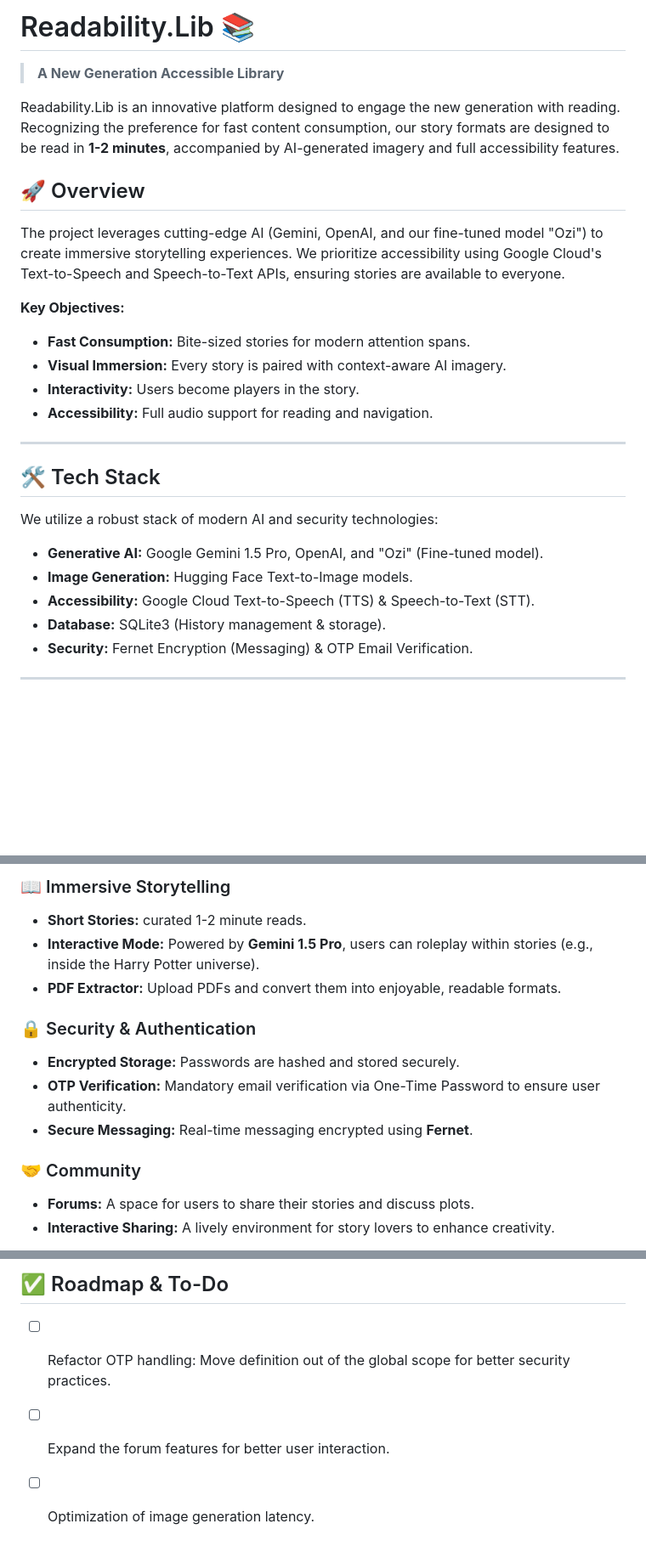
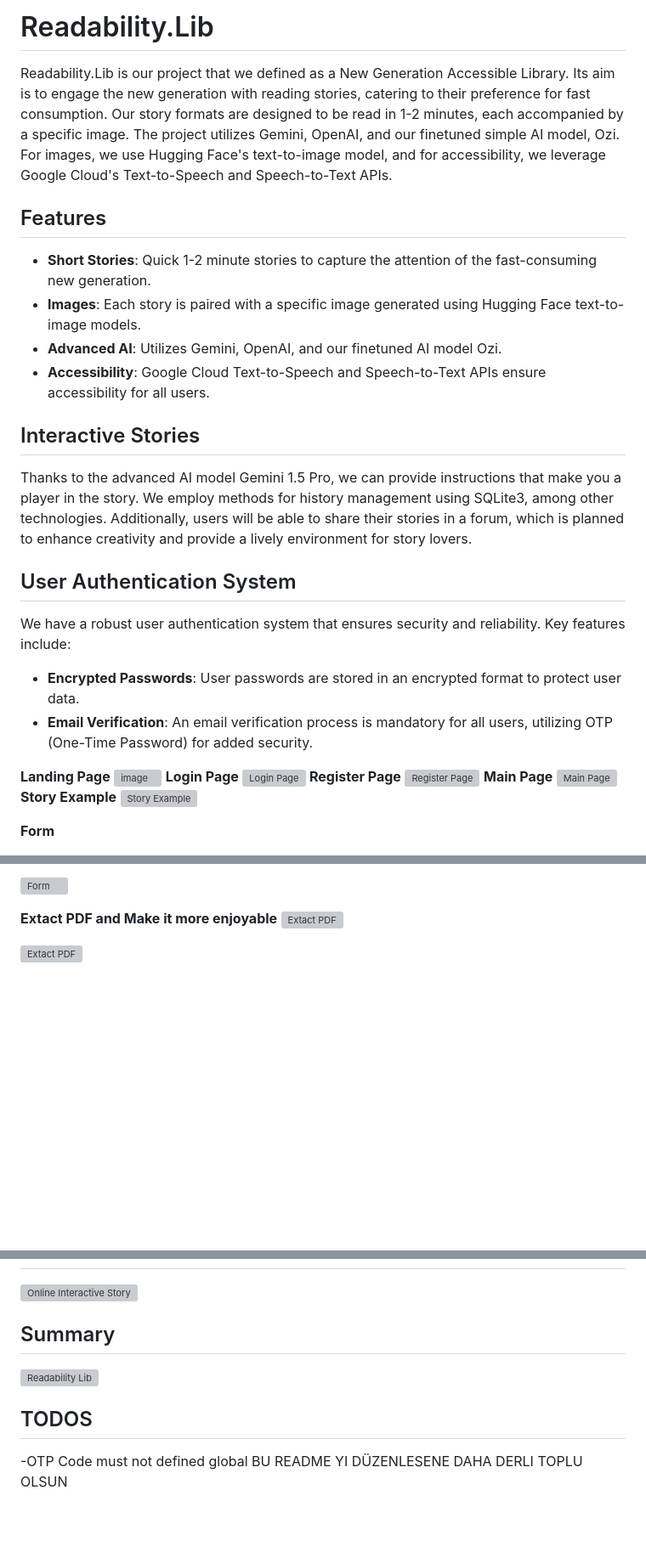
Before and after one commit to ArifKuru/Readability.Lib, a Markdown page: README.md, 3 parts joined by grey strips. Shown at 85% size. GitHub-like rendering; blank space fills up the shorter version; grey boxes are pictures that could not be loaded.

Commit message:
Refactor README.md for improved clarity and structure
Updated README.md to improve structure and clarity, including new sections on user authentication and interactive stories, while removing redundant content.

```diff
--- a/README.md
+++ b/README.md
@@ -1,30 +1,35 @@
-# Readability.Lib 📚
+# Readability.Lib
 
-> **A New Generation Accessible Library**
+Readability.Lib is our project that we defined as a New Generation Accessible Library. Its aim is to engage the new generation with reading stories, catering to their preference for fast consumption. Our story formats are designed to be read in 1-2 minutes, each accompanied by a specific image. The project utilizes Gemini, OpenAI, and our finetuned simple AI model, Ozi. For images, we use Hugging Face's text-to-image model, and for accessibility, we leverage Google Cloud's Text-to-Speech and Speech-to-Text APIs.
 
-Readability.Lib is an innovative platform designed to engage the new generation with reading. Recognizing the preference for fast content consumption, our story formats are designed to be read in **1-2 minutes**, accompanied by AI-generated imagery and full accessibility features.
+## Features
 
-## 🚀 Overview
+- **Short Stories**: Quick 1-2 minute stories to capture the attention of the fast-consuming new generation.
+- **Images**: Each story is paired with a specific image generated using Hugging Face text-to-image models.
+- **Advanced AI**: Utilizes Gemini, OpenAI, and our finetuned AI model Ozi.
+- **Accessibility**: Google Cloud Text-to-Speech and Speech-to-Text APIs ensure accessibility for all users.
+## Interactive Stories
 
-The project leverages cutting-edge AI (Gemini, OpenAI, and our fine-tuned model "Ozi") to create immersive storytelling experiences. We prioritize accessibility using Google Cloud's Text-to-Speech and Speech-to-Text APIs, ensuring stories are available to everyone.
+Thanks to the advanced AI model Gemini 1.5 Pro, we can provide instructions that make you a player in the story. We employ methods for history management using SQLite3, among other technologies. Additionally, users will be able to share their stories in a forum, which is planned to enhance creativity and provide a lively environment for story lovers.
 
-**Key Objectives:**
-* **Fast Consumption:** Bite-sized stories for modern attention spans.
-* **Visual Immersion:** Every story is paired with context-aware AI imagery.
-* **Interactivity:** Users become players in the story.
-* **Accessibility:** Full audio support for reading and navigation.
 
----
+## User Authentication System
 
-## 🛠 Tech Stack
+We have a robust user authentication system that ensures security and reliability. Key features include:
 
-We utilize a robust stack of modern AI and security technologies:
+- **Encrypted Passwords**: User passwords are stored in an encrypted format to protect user data.
+- **Email Verification**: An email verification process is mandatory for all users, utilizing OTP (One-Time Password) for added security.
 
-* **Generative AI:** Google Gemini 1.5 Pro, OpenAI, and "Ozi" (Fine-tuned model).
-* **Image Generation:** Hugging Face Text-to-Image models.
-* **Accessibility:** Google Cloud Text-to-Speech (TTS) & Speech-to-Text (STT).
-* **Database:** SQLite3 (History management & storage).
-* **Security:** Fernet Encryption (Messaging) & OTP Email Verification.
+**Landing Page**
+![image](https://github.com/ArifKuru/ReadabilityLib/assets/125080971/d42eadb8-fecd-495c-a4da-e410e6b5809d)
+**Login Page**
+![Login Page](https://github.com/ArifKuru/ReadabilityLib/assets/125080971/94446d78-bd1b-4a8b-a57c-428c64dda0b1)
+**Register Page**
+![Register Page](https://github.com/ArifKuru/ReadabilityLib/assets/125080971/5184c1e9-c6b1-4565-8f69-9e0fe8191155)
+**Main Page**
+![Main Page](https://github.com/ArifKuru/Readability.Lib/assets/125080971/79e0ddc1-2f72-4ac2-9478-23df5621bd7c)
+**Story Example**
+![Story Example](https://github.com/ArifKuru/Readability.Lib/assets/125080971/2510c152-e635-424f-9cea-7d5346051bc1)
 
----
+**Form**
 
@@ -32,17 +37,10 @@ We utilize a robust stack of modern AI and security technologies:
 
-### 📖 Immersive Storytelling
-* **Short Stories:** curated 1-2 minute reads.
-* **Interactive Mode:** Powered by **Gemini 1.5 Pro**, users can roleplay within stories (e.g., inside the Harry Potter universe).
-* **PDF Extractor:** Upload PDFs and convert them into enjoyable, readable formats.
+![Form](https://github.com/ArifKuru/ReadabilityLib/assets/125080971/df124fe0-ba47-41cd-b95e-1bc567c3f819)
 
-### 🔒 Security & Authentication
-* **Encrypted Storage:** Passwords are hashed and stored securely.
-* **OTP Verification:** Mandatory email verification via One-Time Password to ensure user authenticity.
-* **Secure Messaging:** Real-time messaging encrypted using **Fernet**.
+**Extact PDF and Make it more enjoyable**
+![Extact PDF](https://github.com/ArifKuru/ReadabilityLib/assets/125080971/7ca49a49-bfe2-4d57-9d54-e183512c924c)
 
-### 🤝 Community
-* **Forums:** A space for users to share their stories and discuss plots.
-* **Interactive Sharing:** A lively environment for story lovers to enhance creativity.
+![Extact PDF](https://github.com/ArifKuru/ReadabilityLib/assets/125080971/f84d9530-f0f7-4ddf-8511-22afa09e80ed)
 
 
 
@@ -88,6 +69,11 @@ We utilize a robust stack of modern AI and security technologies:
 
-## ✅ Roadmap & To-Do
 
-- [ ] Refactor OTP handling: Move definition out of the global scope for better security practices.
-- [ ] Expand the forum features for better user interaction.
-- [ ] Optimization of image generation latency.
+![Online Interactive Story](https://github.com/ArifKuru/Readability.Lib/assets/125080971/a3079141-9ee4-48a4-b395-63c6f07fdd80)
+
+## Summary
+
+![Readability Lib](https://github.com/ArifKuru/Readability.Lib/assets/125080971/46431bbc-4fe5-4f2b-bdc1-dd9756b24de3)
+
+## TODOS
+-OTP Code must not defined global
+ BU README YI DÜZENLESENE DAHA DERLI TOPLU OLSUN
```
Also changed, not shown: other parts of README.md (+13 -30 lines).
